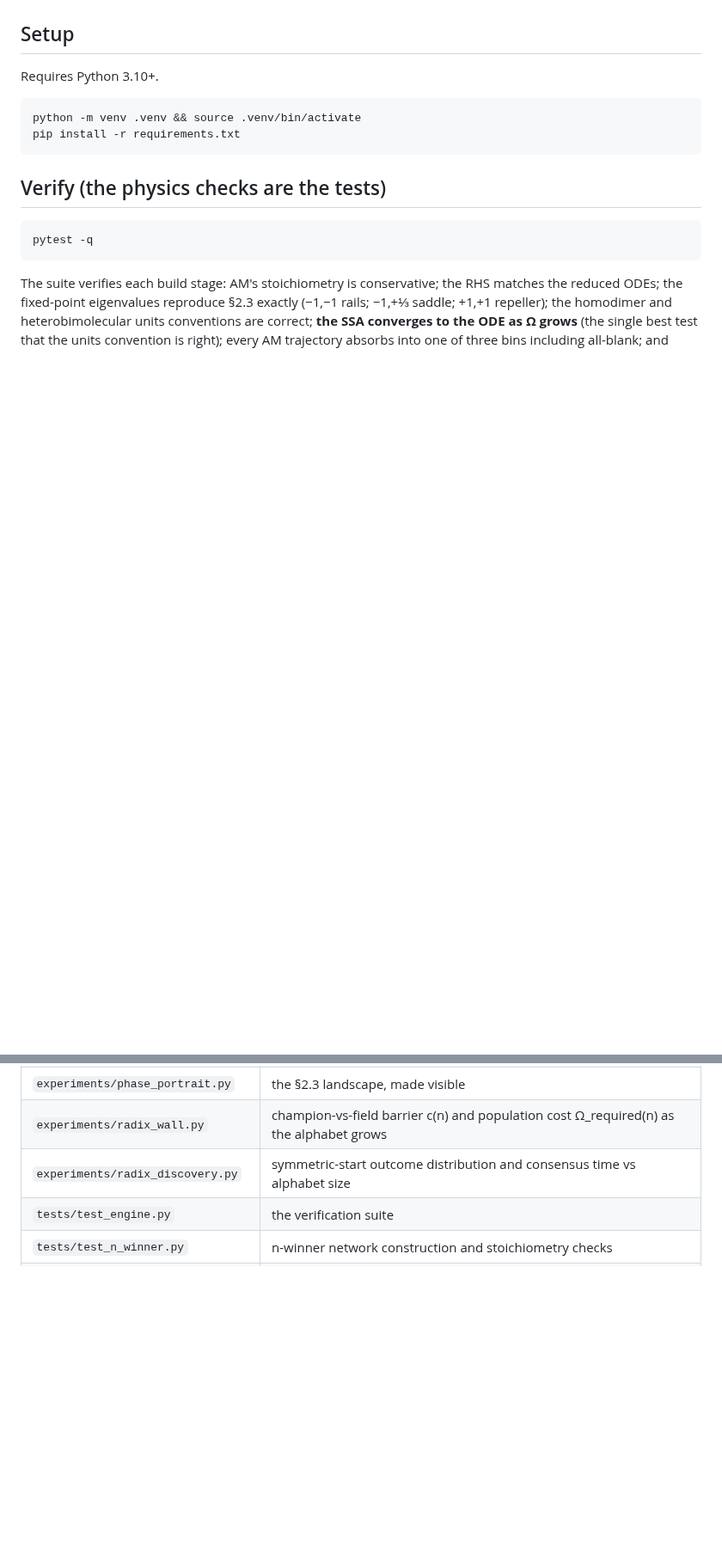
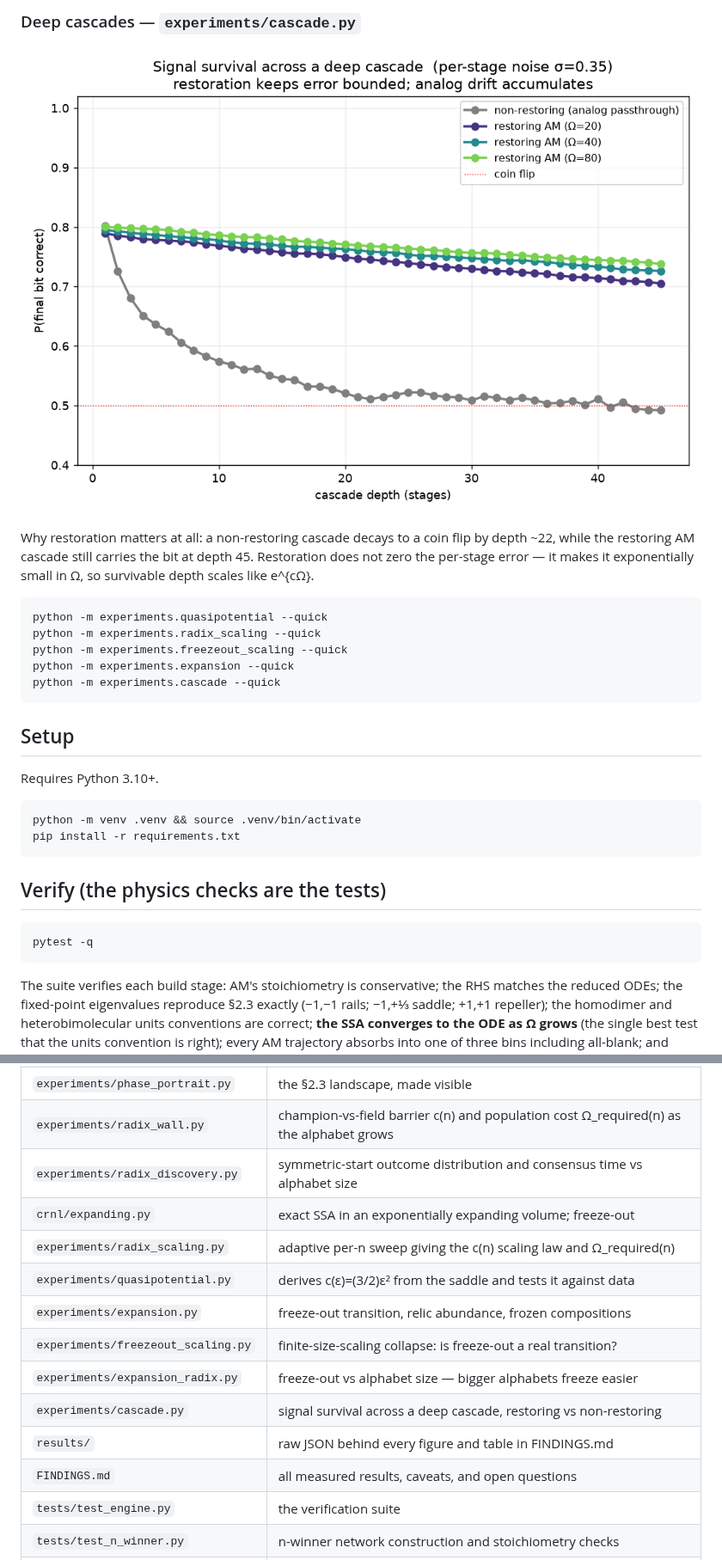
Before and after one commit to Pantelis23/CRNL, a Markdown page: README.md, 2 parts joined by grey strips. Shown at 86% size. GitHub-like rendering; blank space fills up the shorter version.

````diff
--- a/README.md
+++ b/README.md
@@ -114,3 +149,20 @@ the boundary states where naive fast paths diverge.
+### Deep cascades — `experiments/cascade.py`
+
+![cascade](experiments/cascade.png)
+
+Why restoration matters at all: a non-restoring cascade decays to a coin flip by
+depth ~22, while the restoring AM cascade still carries the bit at depth 45.
+Restoration does not zero the per-stage error — it makes it exponentially small in
+Ω, so survivable depth scales like e^{cΩ}.
+
+```bash
+python -m experiments.quasipotential --quick
+python -m experiments.radix_scaling --quick
+python -m experiments.freezeout_scaling --quick
+python -m experiments.expansion --quick
+python -m experiments.cascade --quick
+```
+
 ## Setup
 
 Requires Python 3.10+.
@@ -149,6 +201,15 @@ exactly.
 | `experiments/phase_portrait.py` | the §2.3 landscape, made visible |
 | `experiments/radix_wall.py` | champion-vs-field barrier c(n) and population cost Ω_required(n) as the alphabet grows |
 | `experiments/radix_discovery.py` | symmetric-start outcome distribution and consensus time vs alphabet size |
+| `crnl/expanding.py` | exact SSA in an exponentially expanding volume; freeze-out |
+| `experiments/radix_scaling.py` | adaptive per-n sweep giving the c(n) scaling law and Ω_required(n) |
+| `experiments/quasipotential.py` | derives c(ε)=(3/2)ε² from the saddle and tests it against data |
+| `experiments/expansion.py` | freeze-out transition, relic abundance, frozen compositions |
+| `experiments/freezeout_scaling.py` | finite-size-scaling collapse: is freeze-out a real transition? |
+| `experiments/expansion_radix.py` | freeze-out vs alphabet size — bigger alphabets freeze easier |
+| `experiments/cascade.py` | signal survival across a deep cascade, restoring vs non-restoring |
+| `results/` | raw JSON behind every figure and table in FINDINGS.md |
+| `FINDINGS.md` | all measured results, caveats, and open questions |
 | `tests/test_engine.py` | the verification suite |
 | `tests/test_n_winner.py` | n-winner network construction and stoichiometry checks |
 | `tests/test_radix_experiments.py` | radix_wall / radix_discovery helper and fit checks |
````
Also changed, not shown: other parts of README.md (+35 -0 lines), FINDINGS.md (added, +226 -0 lines), docs/design.md (+59 -3 lines), experiments/freezeout_scaling.png (added), experiments/quasipotential.png (added), experiments/radix_scaling.png (added), 8 other files.
